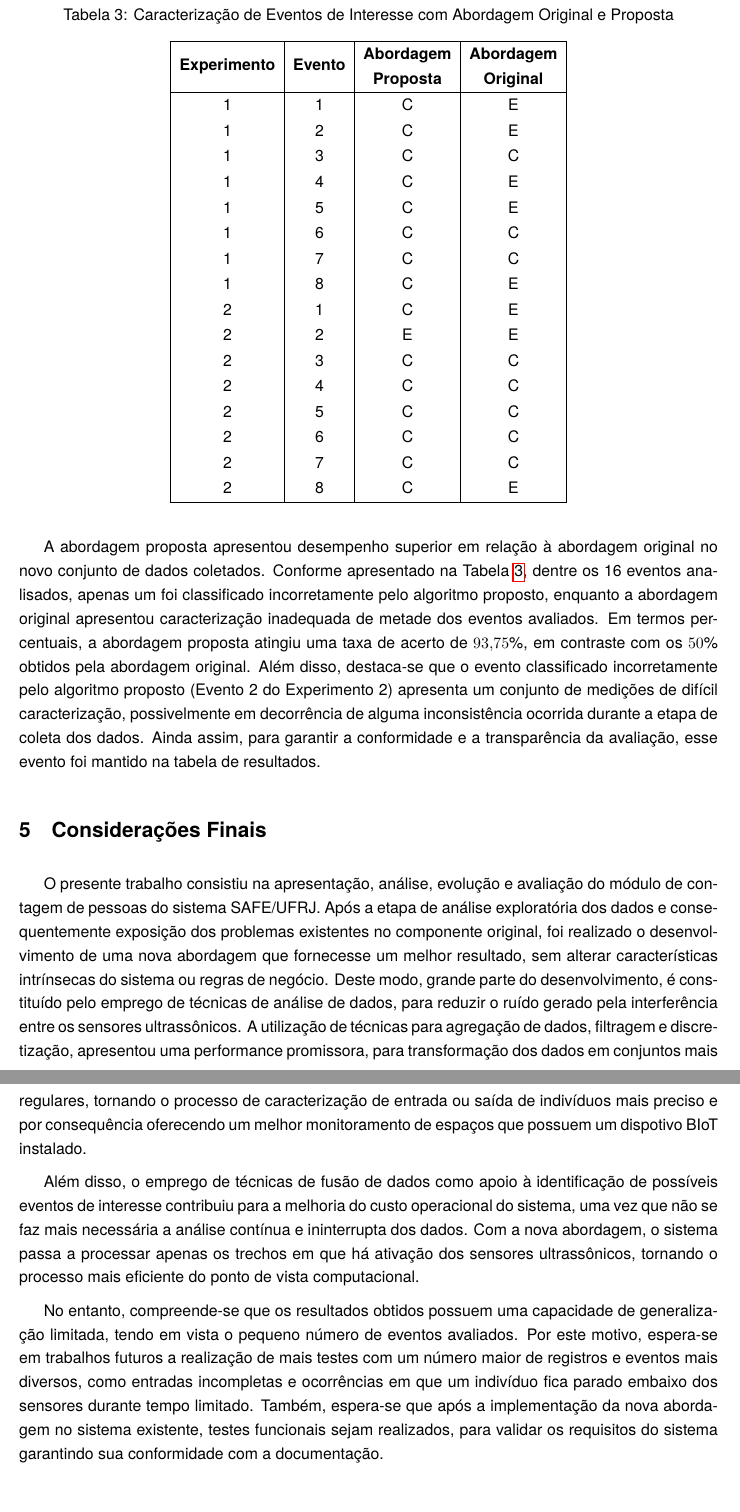
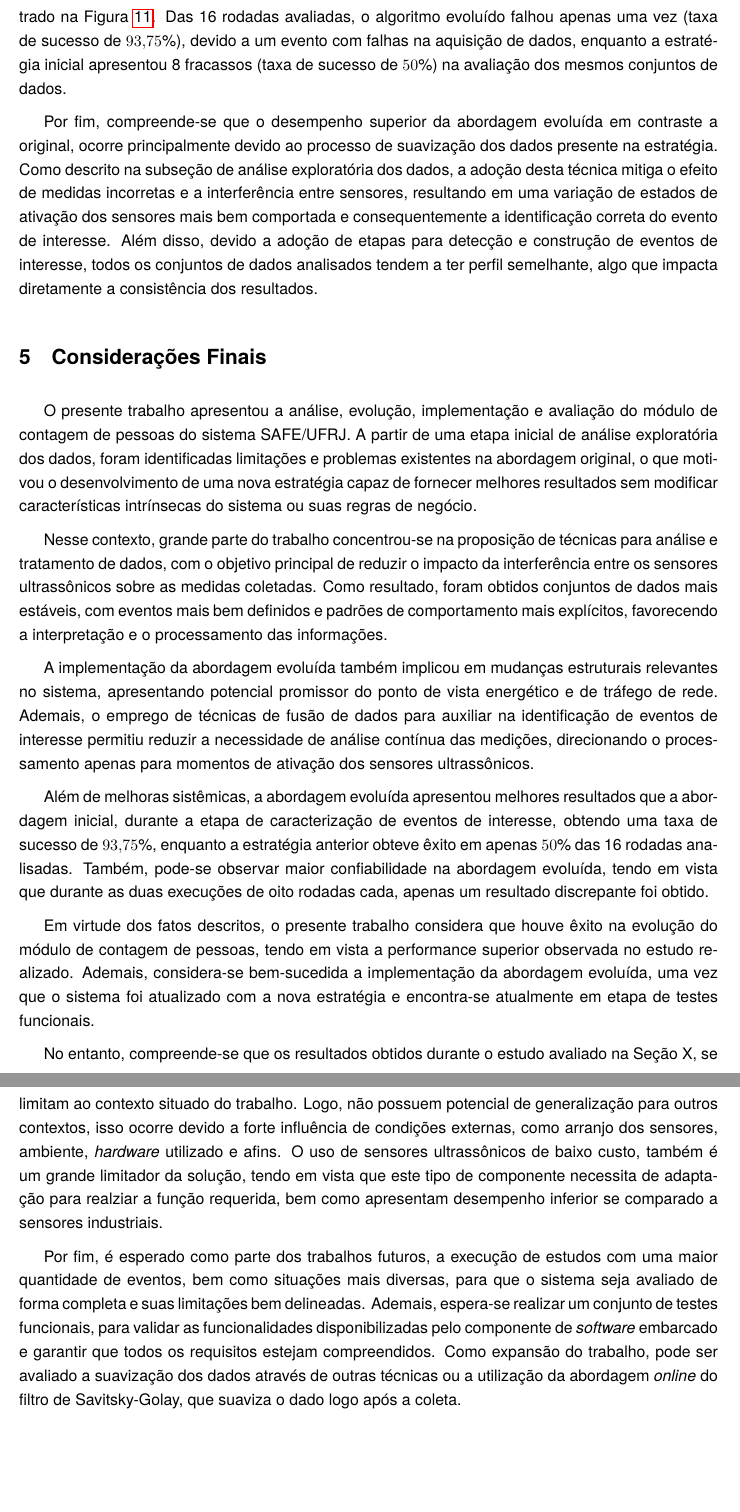
Before and after one commit to alobogiron/relatorio-pibic-2025, a LaTeX paper (main.tex, which reads sections/04-trab-futuros.tex, sections/06-consideracoes.tex): two parts of pages 20 and 21 of 22 before the commit and two parts of pages 22 and 23 of 24 after it, joined at a grey line, cut at the place of the change, the shorter picture padded with empty space. Compiled offline with LuaLaTeX.

Commit message:
finish work

```diff
--- a/sections/04-trab-futuros.tex
+++ b/sections/04-trab-futuros.tex
@@ -8,26 +8 @@ A Tabela \ref{tab:experiment_results} apresenta os resultados obtidos durante o
 
-\begin{table}[H]
-\centering
-\caption{Caracterização de Eventos de Interesse com Abordagem Original e Proposta}
-\label{tab:experiment_results}
-\begin{tabular}{|c|c|c|c|}
-\hline
-\multicolumn{1}{|l|}{\textbf{Experimento}} & \multicolumn{1}{l|}{\textbf{Evento}} & \textbf{\begin{tabular}[c]{@{}c@{}}Abordagem\\ Proposta\end{tabular}} & \textbf{\begin{tabular}[c]{@{}c@{}}Abordagem\\ Original\end{tabular}} \\ \hline
-1                                          & 1                                    & C                                                                   & E                                                                 \\
-1                                          & 2                                    & C                                                                   & E                                                                 \\
-1                                          & 3                                    & C                                                                   & C                                                                 \\
-1                                          & 4                                    & C                                                                   & E                                                                 \\
-1                                          & 5                                    & C                                                                   & E                                                                 \\
-1                                          & 6                                    & C                                                                   & C                                                                 \\
-1                                          & 7                                    & C                                                                   & C                                                                 \\
-1                                          & 8                                    & C                                                                   & E                                                                 \\
-2                                          & 1                                    & C                                                                   & E                                                                 \\
-2                                          & 2                                    & E                                                                   & E                                                                 \\
-2                                          & 3                                    & C                                                                   & C                                                                 \\
-2                                          & 4                                    & C                                                                   & C                                                                 \\
-2                                          & 5                                    & C                                                                   & C                                                                 \\
-2                                          & 6                                    & C                                                                   & C                                                                 \\
-2                                          & 7                                    & C                                                                   & C                                                                 \\
-2                                          & 8                                    & C                                                                   & E                                                                 \\ \hline
-\end{tabular}
-\end{table}
@@ -34,2 +15 @@ A Tabela \ref{tab:experiment_results} apresenta os resultados obtidos durante o
 
-A abordagem proposta apresentou desempenho superior em relação à abordagem original no novo conjunto de dados coletados. Conforme apresentado na Tabela \ref{tab:experiment_results}, dentre os 16 eventos analisados, apenas um foi classificado incorretamente pelo algoritmo proposto, enquanto a abordagem original apresentou caracterização inadequada de metade dos eventos avaliados. Em termos percentuais, a abordagem proposta atingiu uma taxa de acerto de $93{,}75\%$, em contraste com os $50\%$ obtidos pela abordagem original. Além disso, destaca-se que o evento classificado incorretamente pelo algoritmo proposto (Evento 2 do Experimento 2) apresenta um conjunto de medições de difícil caracterização, possivelmente em decorrência de alguma inconsistência ocorrida durante a etapa de coleta dos dados. Ainda assim, para garantir a conformidade e a transparência da avaliação, esse evento foi mantido na tabela de resultados.
@@ -35,0 +22,6 @@ A abordagem proposta apresentou desempenho superior em relação à abordagem or
+    \label{fig:bar_graph_results}
+\end{figure}
+
+Além de apresentar maior consistência, a abordagem evoluída também obteve taxa de sucesso superior na caracterização de eventos de interesse em relação à abordagem inicial, conforme ilustrado na Figura \ref{fig:bar_graph_results}. Das 16 rodadas avaliadas, o algoritmo evoluído falhou apenas uma vez (taxa de sucesso de $93{,}75\%$), devido a um evento com falhas na aquisição de dados, enquanto a estratégia inicial apresentou 8 fracassos (taxa de sucesso de $50\%$) na avaliação dos mesmos conjuntos de dados.
+
+Por fim, compreende-se que o desempenho superior da abordagem evoluída em contraste a original, ocorre principalmente devido ao processo de suavização dos dados presente na estratégia. Como descrito na subseção de análise exploratória dos dados, a adoção desta técnica mitiga o efeito de medidas incorretas e a interferência entre sensores, resultando em uma variação de estados de ativação dos sensores mais bem comportada e consequentemente a identificação correta do evento de interesse. Além disso, devido a adoção de etapas para detecção e construção de eventos de interesse, todos os conjuntos de dados analisados tendem a ter perfil semelhante, algo que impacta diretamente a consistência dos resultados.
--- a/sections/06-consideracoes.tex
+++ b/sections/06-consideracoes.tex
@@ -1,8 +1,17 @@
 \section{Considerações Finais}
 \label{sec:consideracoes}
 
-O presente trabalho consistiu na apresentação, análise, evolução e avaliação do módulo de contagem de pessoas do sistema SAFE/UFRJ. Após a etapa de análise exploratória dos dados e consequentemente exposição dos problemas existentes no componente original, foi realizado o desenvolvimento de uma nova abordagem que fornecesse um melhor resultado, sem alterar características intrínsecas do sistema ou regras de negócio. Deste modo, grande parte do desenvolvimento, é constituído pelo emprego de técnicas de análise de dados, para reduzir o ruído gerado pela interferência entre os sensores ultrassônicos. A utilização de técnicas para agregação de dados, filtragem e discretização, apresentou uma performance promissora, para transformação dos dados em conjuntos mais regulares, tornando o processo de caracterização de entrada ou saída de indivíduos mais preciso e por consequência oferecendo um melhor monitoramento de espaços que possuem um dispotivo BIoT instalado.
+O presente trabalho apresentou a análise, evolução, implementação e avaliação do módulo de contagem de pessoas do sistema SAFE/UFRJ. A partir de uma etapa inicial de análise exploratória dos dados, foram identificadas limitações e problemas existentes na abordagem original, o que motivou o desenvolvimento de uma nova estratégia capaz de fornecer melhores resultados sem modificar características intrínsecas do sistema ou suas regras de negócio.
 
-Além disso, o emprego de técnicas de fusão de dados como apoio à identificação de possíveis eventos de interesse contribuiu para a melhoria do custo operacional do sistema, uma vez que não se faz mais necessária a análise contínua e ininterrupta dos dados. Com a nova abordagem, o sistema passa a processar apenas os trechos em que há ativação dos sensores ultrassônicos, tornando o processo mais eficiente do ponto de vista computacional.
+Nesse contexto, grande parte do trabalho concentrou-se na proposição de técnicas para análise e tratamento de dados, com o objetivo principal de reduzir o impacto da interferência entre os sensores ultrassônicos sobre as medidas coletadas. Como resultado, foram obtidos conjuntos de dados mais estáveis, com eventos mais bem definidos e padrões de comportamento mais explícitos, favorecendo a interpretação e o processamento das informações.
 
-No entanto, compreende-se que os resultados obtidos possuem uma capacidade de generalização limitada, tendo em vista o pequeno número de eventos avaliados. Por este motivo, espera-se em trabalhos futuros a realização de mais testes com um número maior de registros e eventos mais diversos, como entradas incompletas e ocorrências em que um indivíduo fica parado embaixo dos sensores durante tempo limitado. Também, espera-se que após a implementação da nova abordagem no sistema existente, testes funcionais sejam realizados, para validar os requisitos do sistema garantindo sua conformidade com a documentação.
+A implementação da abordagem evoluída também implicou em mudanças estruturais relevantes no sistema, apresentando potencial promissor do ponto de vista energético e de tráfego de rede. Ademais, o emprego de técnicas de fusão de dados para auxiliar na identificação de eventos de interesse permitiu reduzir a necessidade de análise contínua das medições, direcionando o processamento apenas para momentos de ativação dos sensores ultrassônicos.
+
+
+Além de melhoras sistêmicas, a abordagem evoluída apresentou melhores resultados que a abordagem inicial, durante a etapa de caracterização de eventos de interesse, obtendo uma taxa de sucesso de $93{,}75\%$, enquanto a estratégia anterior obteve êxito em apenas $50\%$ das 16 rodadas analisadas. Também, pode-se observar maior confiabilidade  na abordagem evoluída, tendo em vista que durante as duas execuções de oito rodadas cada, apenas um resultado discrepante foi obtido.
+
+Em virtude dos fatos descritos, o presente trabalho considera que houve êxito na evolução do módulo de contagem de pessoas, tendo em vista a performance superior observada no estudo realizado. Ademais, considera-se bem-sucedida a implementação da abordagem evoluída, uma vez que o sistema foi atualizado com a nova estratégia e encontra-se atualmente em etapa de testes funcionais.
+
+No entanto, compreende-se que os resultados obtidos durante o estudo avaliado na Seção X, se limitam ao contexto situado do trabalho. Logo, não possuem potencial de generalização para outros contextos, isso ocorre devido a forte influência de condições externas, como arranjo dos sensores, ambiente, \textit{hardware} utilizado e afins. O uso de sensores ultrassônicos de baixo custo, também é um grande limitador da solução, tendo em vista que este tipo de componente necessita de adaptação para realziar a função requerida, bem como apresentam desempenho inferior se comparado a sensores industriais.
+
+Por fim, é esperado como parte dos trabalhos futuros, a execução de estudos com uma maior quantidade de eventos, bem como situações mais diversas, para que o sistema seja avaliado de forma completa e suas limitações bem delineadas. Ademais, espera-se realizar um conjunto de testes funcionais, para validar as funcionalidades disponibilizadas pelo componente de \textit{software} embarcado e garantir que todos os requisitos estejam compreendidos. Como expansão do trabalho, pode ser avaliado a suavização dos dados através de outras técnicas ou a utilização da abordagem \textit{online} do filtro de Savitsky-Golay, que suaviza o dado logo após a coleta.
```
Also changed, not shown: referencias.bib (+49 -0 lines), sections/desenvolvimento/3_3_subsec.tex (+2 -2 lines), sections/desenvolvimento/3_4_subsec.tex (+2 -2 lines), images/bar_graph_results.png (added), images/fluxo_new_approach.png (added), images/fluxograma_coleta_medidas_hcsr04.png, images/fluxograma_tarefa_consumo_eventos.png, images/heatmap_results.png (added), main.bbl, sections/04-trab-futuros.tex (18 more changed lines), 11 other files.
